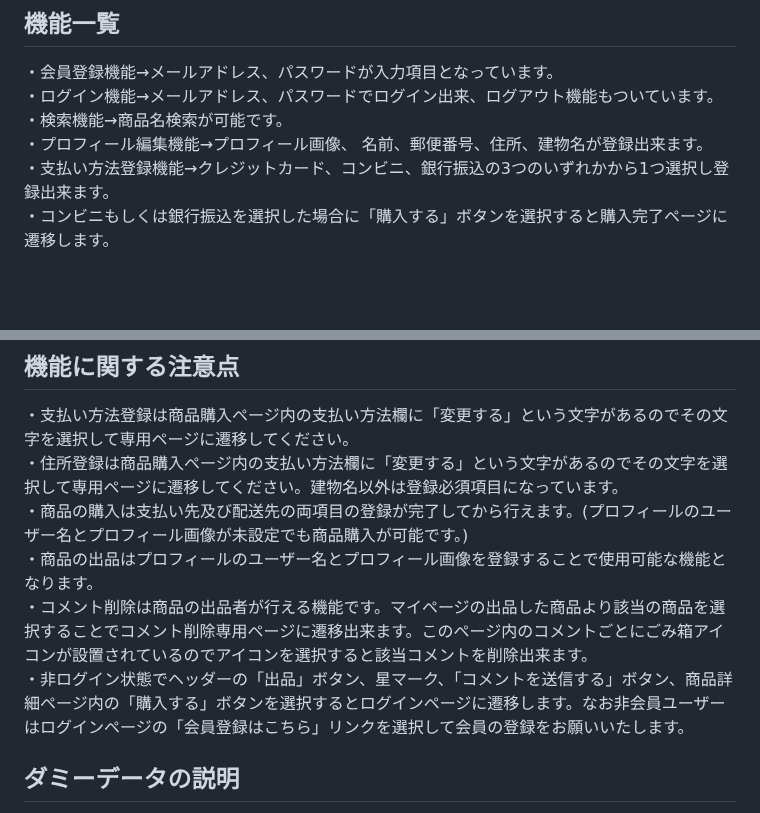
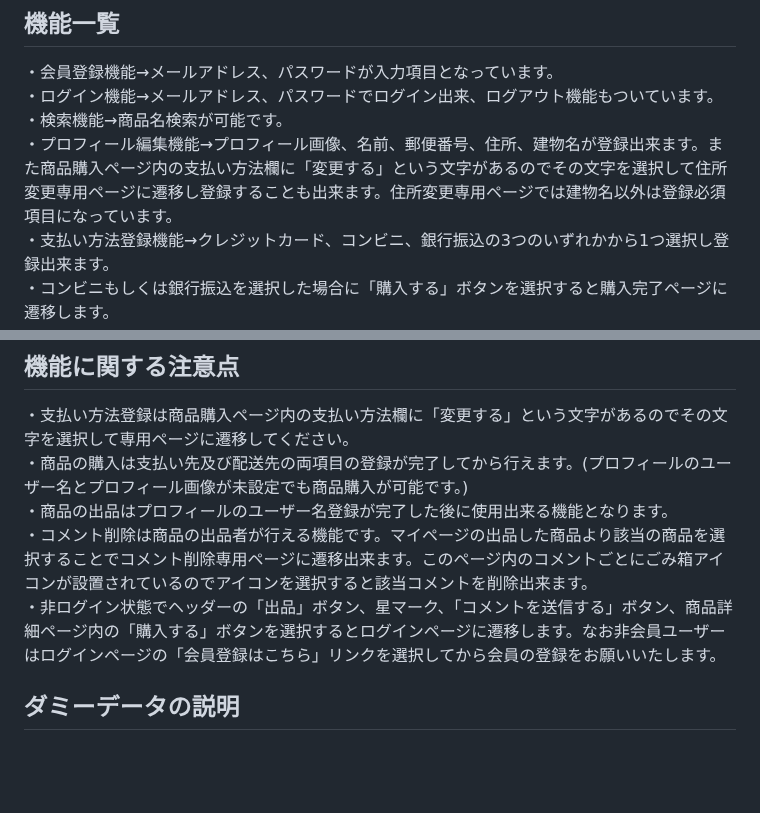
Before and after one commit to Chayney/coachtech, a Markdown page: README.md, 2 parts joined by grey strips. Rendered like a GitHub page; blank space fills up the shorter version.

```diff
--- a/README.md
+++ b/README.md
@@ -24,7 +24,7 @@ Laravel学習のまとめとして作成いたしました。提示された要
 ・会員登録機能→メールアドレス、パスワードが入力項目となっています。
 ・ログイン機能→メールアドレス、パスワードでログイン出来、ログアウト機能もついています。
 ・検索機能→商品名検索が可能です。
-・プロフィール編集機能→プロフィール画像、 名前、郵便番号、住所、建物名が登録出来ます。
+・プロフィール編集機能→プロフィール画像、名前、郵便番号、住所、建物名が登録出来ます。また商品購入ページ内の支払い方法欄に「変更する」という文字があるのでその文字を選択して住所変更専用ページに遷移し登録することも出来ます。住所変更専用ページでは建物名以外は登録必須項目になっています。
 ・支払い方法登録機能→クレジットカード、コンビニ、銀行振込の3つのいずれかから1つ選択し登録出来ます。
 ・コンビニもしくは銀行振込を選択した場合に「購入する」ボタンを選択すると購入完了ページに遷移します。
 ・stripe決済機能→支払い方法にクレジットカードが登録されている場合に「購入する」ボタンを選択するとstripe決済画面が表示されるため任意の情報を入力することでデモ決済することが出来ます。(デモ決済用のダミーカード番号は4111111111111111となっております。)
@@ -48,11 +48,10 @@ Laravel学習のまとめとして作成いたしました。提示された要
 
 ## 機能に関する注意点
 ・支払い方法登録は商品購入ページ内の支払い方法欄に「変更する」という文字があるのでその文字を選択して専用ページに遷移してください。
-・住所登録は商品購入ページ内の支払い方法欄に「変更する」という文字があるのでその文字を選択して専用ページに遷移してください。建物名以外は登録必須項目になっています。
 ・商品の購入は支払い先及び配送先の両項目の登録が完了してから行えます。(プロフィールのユーザー名とプロフィール画像が未設定でも商品購入が可能です。)
-・商品の出品はプロフィールのユーザー名とプロフィール画像を登録することで使用可能な機能となります。
+・商品の出品はプロフィールのユーザー名登録が完了した後に使用出来る機能となります。
 ・コメント削除は商品の出品者が行える機能です。マイページの出品した商品より該当の商品を選択することでコメント削除専用ページに遷移出来ます。このページ内のコメントごとにごみ箱アイコンが設置されているのでアイコンを選択すると該当コメントを削除出来ます。
-・非ログイン状態でヘッダーの「出品」ボタン、星マーク、「コメントを送信する」ボタン、商品詳細ページ内の「購入する」ボタンを選択するとログインページに遷移します。なお非会員ユーザーはログインページの「会員登録はこちら」リンクを選択して会員の登録をお願いいたします。
+・非ログイン状態でヘッダーの「出品」ボタン、星マーク、「コメントを送信する」ボタン、商品詳細ページ内の「購入する」ボタンを選択するとログインページに遷移します。なお非会員ユーザーはログインページの「会員登録はこちら」リンクを選択してから会員の登録をお願いいたします。
 
 ## ダミーデータの説明
 1.	管理者
```
